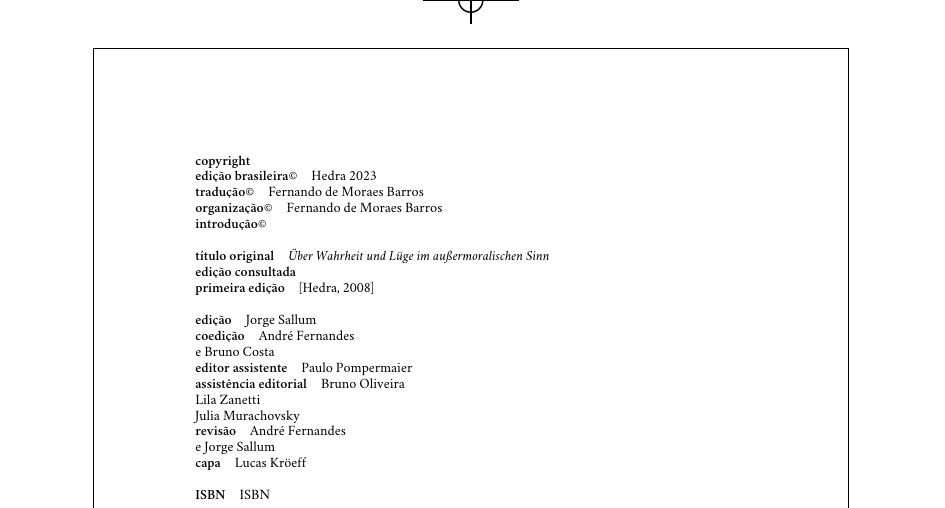
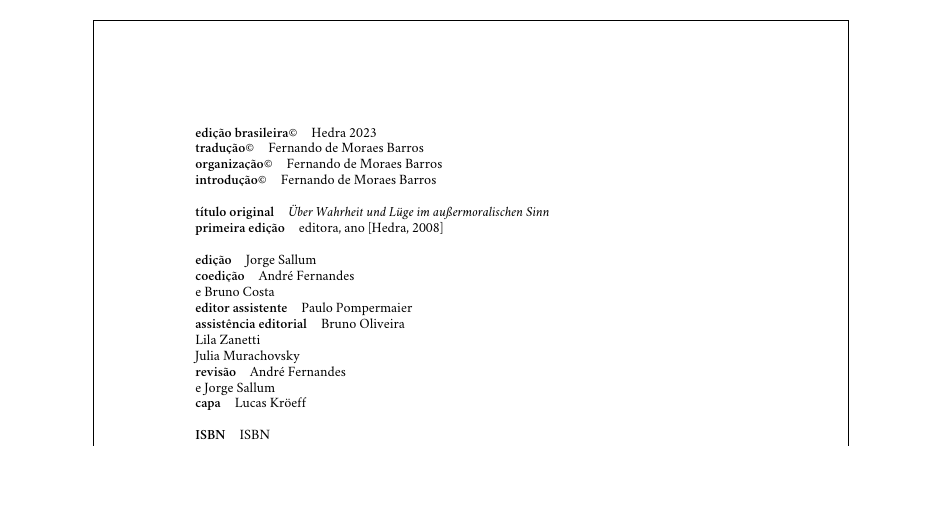
Before and after one commit to hedra-editora/nietzsche_verdade, a LaTeX book (LIVRO.tex, which reads 2-creditos.tex): part of page 2 of 86, cut at the place of the change, the shorter picture padded with empty space. Compiled offline with XeLaTeX; a missing font is replaced by an installed copy or a similar font.

Commit message:
ajustando créditos

```diff
--- a/2-creditos.tex
+++ b/2-creditos.tex
@@ -5,16 +5,16 @@
 \parindent=0cm
 \thispagestyle{empty}
 
-\textbf{copyright}\quad                      	  {}\\
+%\textbf{copyright}\quad                      	  {}\\
 \textbf{edição brasileira©}\quad			 {Hedra \the\year}\\
 \textbf{tradução©}\quad			 			 {Fernando de Moraes Barros}\\
 \textbf{organização©}\quad			 		 {Fernando de Moraes Barros}\\
-\textbf{introdução©}\quad			 		 {}\\
+\textbf{introdução©}\quad			 		 {Fernando de Moraes Barros}\\
 %\textbf{ilustração©}\quad			 		 {copyrightilustracao}\medskip
 
 \textbf{título original}\quad			 	 {\textit{Über Wahrheit und Lüge im außermoralischen Sinn}}\\
-\textbf{edição consultada}\quad			     {}\\
-\textbf{primeira edição}\quad			 	 {[Hedra, 2008]}\\
+%\textbf{edição consultada}\quad			     {}\\
+\textbf{primeira edição}\quad			 	 {editora, ano [Hedra, 2008]}\\
 %\textbf{agradecimentos}\quad			 	 {agradecimentos}\\
 %\textbf{indicação}\quad			 	      {indicacao}\medskip
 
```
